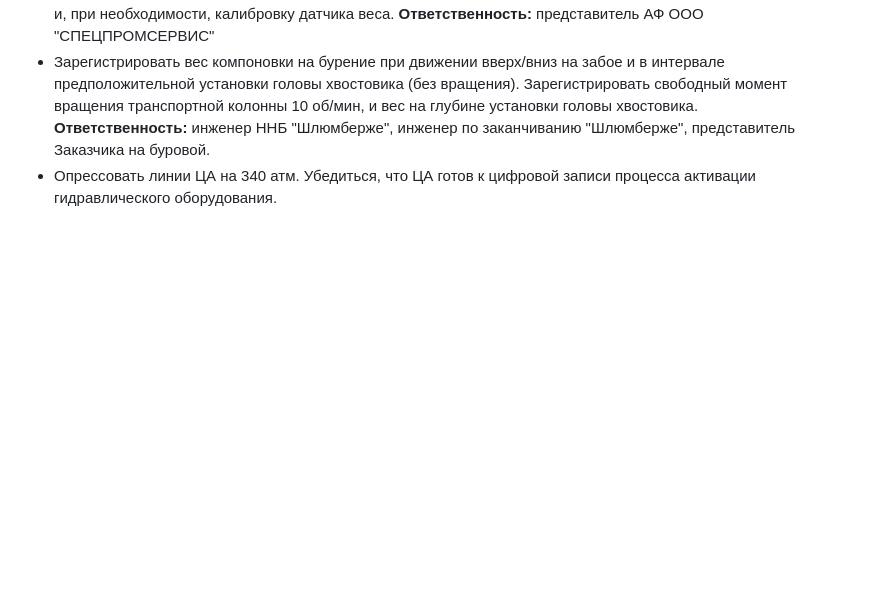
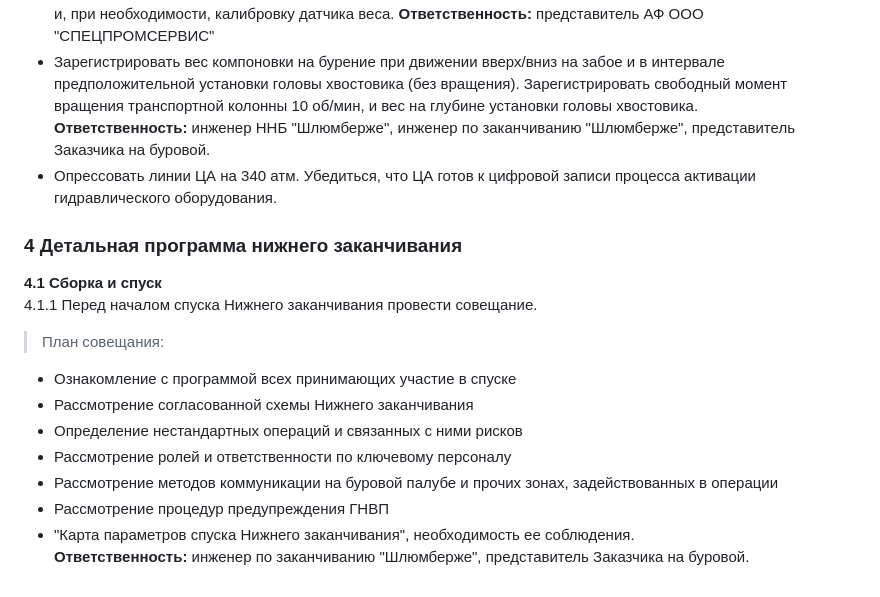
Before and after one commit to MaxtorTM/Test-UI, a Markdown page: markdown.md, the part around the change. Rendered like a GitHub page; blank space fills up the shorter version.

Commit message:
Детальная программа

```diff
--- a/markdown.md
+++ b/markdown.md
@@ -58,3 +58,16 @@ __Ответственность:__ представитель АФ ООО "СП
 * Зарегистрировать вес компоновки на бурение при движении вверх/вниз на забое и в интервале предположительной установки головы хвостовика (без вращения). Зарегистрировать свободный момент вращения транспортной колонны 10 об/мин, и вес на глубине установки головы хвостовика.
 __Ответственность:__ инженер ННБ "Шлюмберже", инженер по заканчиванию "Шлюмберже", представитель Заказчика на буровой.
 * Опрессовать линии ЦА на 340 атм. Убедиться, что ЦА готов к цифровой записи процесса активации гидравлического оборудования.
+
+### 4 Детальная программа нижнего заканчивания
+__4.1 Сборка и спуск__
+4.1.1 Перед началом спуска Нижнего заканчивания провести совещание.
+> План совещания:
+* Ознакомление с программой всех принимающих участие в спуске
+* Рассмотрение согласованной схемы Нижнего заканчивания
+* Определение нестандартных операций и связанных с ними рисков
+* Рассмотрение ролей и ответственности по ключевому персоналу
+* Рассмотрение методов коммуникации на буровой палубе и прочих зонах, задействованных в операции
+* Рассмотрение процедур предупреждения ГНВП
+* "Карта параметров спуска Нижнего заканчивания", необходимость ее соблюдения.
+__Ответственность:__ инженер по заканчиванию "Шлюмберже", представитель Заказчика на буровой.
```
